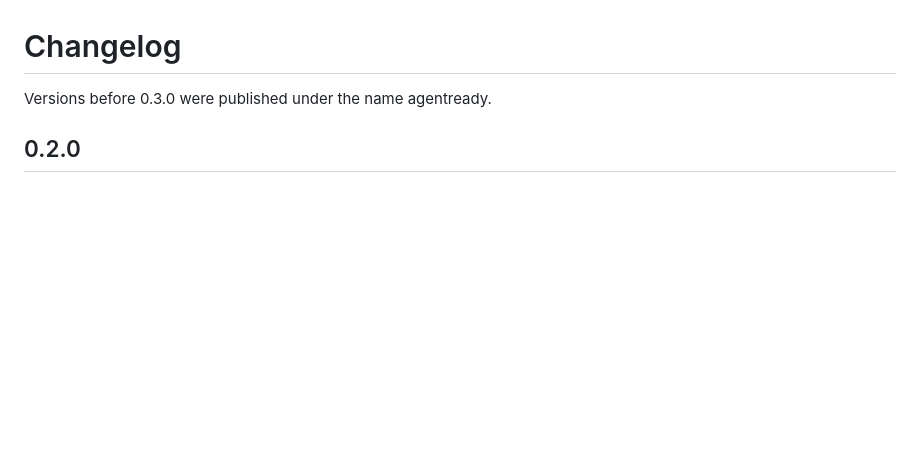
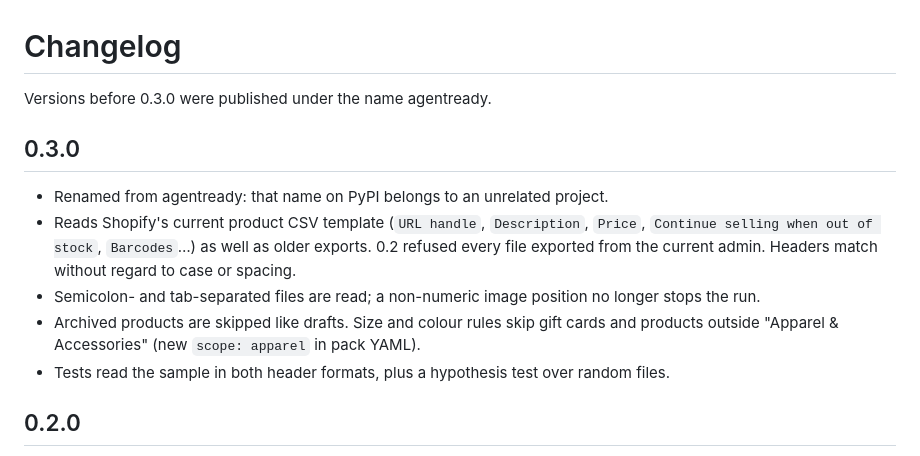
Before and after one commit to yashere69/shoplint, a Markdown page: CHANGELOG.md, the part around the change. Drawn GitHub-style; blank space fills up the shorter version.

```diff
--- a/CHANGELOG.md
+++ b/CHANGELOG.md
@@ -1,6 +1,19 @@
 # Changelog
 
 Versions before 0.3.0 were published under the name agentready.
+
+## 0.3.0
+
+- Renamed from agentready: that name on PyPI belongs to an unrelated project.
+- Reads Shopify's current product CSV template (`URL handle`, `Description`, `Price`,
+  `Continue selling when out of stock`, `Barcodes`…) as well as older exports. 0.2 refused
+  every file exported from the current admin. Headers match without regard to case or
+  spacing.
+- Semicolon- and tab-separated files are read; a non-numeric image position no longer
+  stops the run.
+- Archived products are skipped like drafts. Size and colour rules skip gift cards and
+  products outside "Apparel & Accessories" (new `scope: apparel` in pack YAML).
+- Tests read the sample in both header formats, plus a hypothesis test over random files.
 
 ## 0.2.0
 
```
Also changed, not shown: README.md (+38 -8 lines), docs/report.png, docs/social-preview.png, 5 other files.
